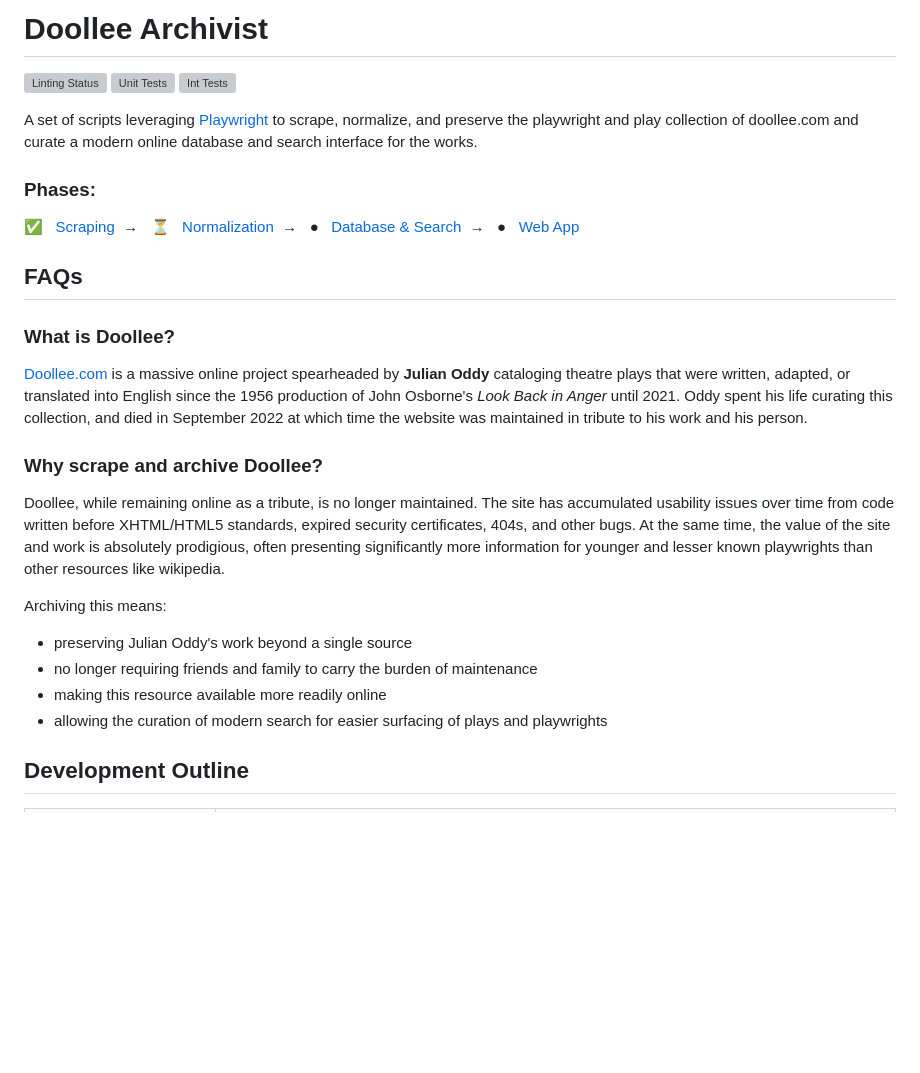
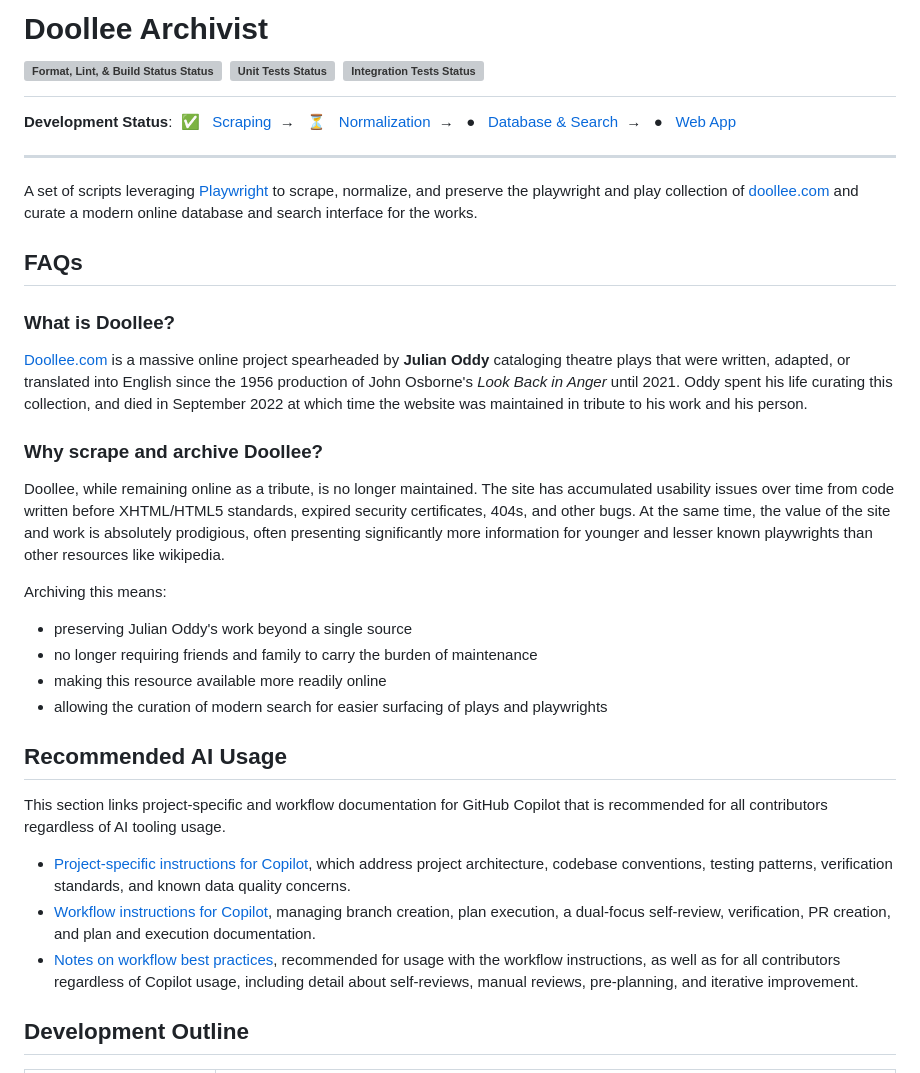
Before and after one commit to seanmhanson/doollee-archivist, a Markdown page: README.md, the part around the change. Rendered like a GitHub page; blank space fills up the shorter version; grey boxes are pictures that could not be loaded.

Commit message:
Update with reccomended AI usage

```diff
--- a/README.md
+++ b/README.md
@@ -1,46 +1,57 @@
 <section align="center">
-  <h1>Doollee Archivist</h1>
-
-  ![Linting Status](https://github.com/seanmhanson/doollee-archivist/actions/workflows/lint-and-format.yml/badge.svg?branch=main)
-  ![Unit Tests](https://github.com/seanmhanson/doollee-archivist/actions/workflows/unit-testing.yml/badge.svg?branch=main)
-  ![Int Tests](https://github.com/seanmhanson/doollee-archivist/actions/workflows/integration-testing.yml/badge.svg?branch=main)
-
+  <h1 style="margin-bottom: 0.5rem">
+    Doollee Archivist
+    <br/>
+    <img src="https://github.com/seanmhanson/doollee-archivist/actions/workflows/format-lint-build.yml/badge.svg?branch=main" alt="Format, Lint, & Build Status Status" />
+    <img src="https://github.com/seanmhanson/doollee-archivist/actions/workflows/unit-testing.yml/badge.svg?branch=main" alt="Unit Tests Status" />
+    <img src="https://github.com/seanmhanson/doollee-archivist/actions/workflows/integration-testing.yml/badge.svg?branch=main" alt="Integration Tests Status" />
+  </h1>
+  <div>
+    <strong>Development Status</strong>:&nbsp;
+      ✅ &nbsp;&nbsp;<a href="#scraping">Scraping</a>&nbsp;&nbsp;→&nbsp;&nbsp;
+      ⏳ &nbsp;&nbsp;<a href="#normalization">Normalization</a>&nbsp;&nbsp;→&nbsp;&nbsp;
+      ● &nbsp;&nbsp;<a href="database-configuration">Database & Search</a>&nbsp;&nbsp;→&nbsp;&nbsp;
+      ● &nbsp;&nbsp;<a href="web-application">Web App</a>
+    <hr/>
+  </div>
   <p>
-  A set of scripts leveraging <a href="https://playwright.dev/" target="_blank" rel="noopener noreferrer">Playwright</a> to scrape, normalize, and preserve the playwright and play collection of doollee.com and curate a modern online database and search interface for the works.
-</p>
-
-  <h3>Phases:</h3>
-  <div>
-    ✅ &nbsp;&nbsp;<a href="#scraping">Scraping</a>&nbsp;&nbsp;→&nbsp;&nbsp;
-    ⏳ &nbsp;&nbsp;<a href="#normalization">Normalization</a>&nbsp;&nbsp;→&nbsp;&nbsp;
-    ● &nbsp;&nbsp;<a href="database-configuration">Database & Search</a>&nbsp;&nbsp;→&nbsp;&nbsp;
-    ● &nbsp;&nbsp;<a href="web-application">Web App</a>
-  </div>
+    A set of scripts leveraging <a href="https://playwright.dev/" target="_blank" rel="noopener noreferrer">Playwright</a> to scrape, normalize, and preserve the playwright and play collection of <a href="https://doollee.com/" target="_blank" rel="noopener noreferrer">doollee.com</a> and curate a modern online database and search interface for the works.
+  </p>
 </section>
 
 <section>
   <h2>FAQs</h2>
-
   <h3>What is Doollee?</h3>
-
   <p>
-  <a href="https://doollee.com" target="_blank" rel="noopener noreferrer">Doollee.com</a> is a massive online project spearheaded by <strong>Julian Oddy</strong> cataloging theatre plays that were written, adapted, or translated into English since the 1956 production of John Osborne's <em>Look Back in Anger</em> until 2021. Oddy spent his life curating this collection, and died in September 2022 at which time the website was maintained in tribute to his work and his person.
-</p>
-
+    <a href="https://doollee.com" target="_blank" rel="noopener noreferrer">Doollee.com</a> is a massive online project spearheaded by <strong>Julian Oddy</strong> cataloging theatre plays that were written, adapted, or translated into English since the 1956 production of John Osborne's <em>Look Back in Anger</em> until 2021. Oddy spent his life curating this collection, and died in September 2022 at which time the website was maintained in tribute to his work and his person.
+  </p>
   <h3>Why scrape and archive Doollee?</h3>
-
   <p>
-  Doollee, while remaining online as a tribute, is no longer maintained. The site has accumulated usability issues over time from code written before XHTML/HTML5 standards, expired security certificates, 404s, and other bugs. At the same time, the value of the site and work is absolutely prodigious, often presenting significantly more information for younger and lesser known playwrights than other resources like wikipedia.
-</p>
-
+    Doollee, while remaining online as a tribute, is no longer maintained. The site has accumulated usability issues over time from code written before XHTML/HTML5 standards, expired security certificates, 404s, and other bugs. At the same time, the value of the site and work is absolutely prodigious, often presenting significantly more information for younger and lesser known playwrights than other resources like wikipedia.
+  </p>
   <p>
-  Archiving this means:
-</p>
+    Archiving this means:
+  </p>
   <ul>
     <li>preserving Julian Oddy's work beyond a single source</li>
     <li>no longer requiring friends and family to carry the burden of maintenance</li>
     <li>making this resource available more readily online</li>
     <li>allowing the curation of modern search for easier surfacing of plays and playwrights</li>
+  </ul>
+</section>
+
+<section>
+  <h2>Recommended AI Usage</h2>
+  <p>This section links project-specific and workflow documentation for GitHub Copilot that is recommended for all contributors regardless of AI tooling usage.</p>
+
+  <ul>
+    <li>
+      <a href="/.github/copilot-instructions.md">Project-specific instructions for Copilot</a>, which address project architecture, codebase conventions, testing patterns, verification standards, and known data quality concerns.
+    </li>
+    <li>
+      <a href="/.github/instructions/plan-execution.instructions.md">Workflow instructions for Copilot</a>, managing branch creation, plan execution, a dual-focus self-review, verification, PR creation, and plan and execution documentation.</li>
+    <li>
+      <a href="/docs/workflow-notes.md">Notes on workflow best practices</a>, recommended for usage with the workflow instructions, as well as for all contributors regardless of Copilot usage, including detail about self-reviews, manual reviews, pre-planning, and iterative improvement.</li>
   </ul>
 </section>
 
```
